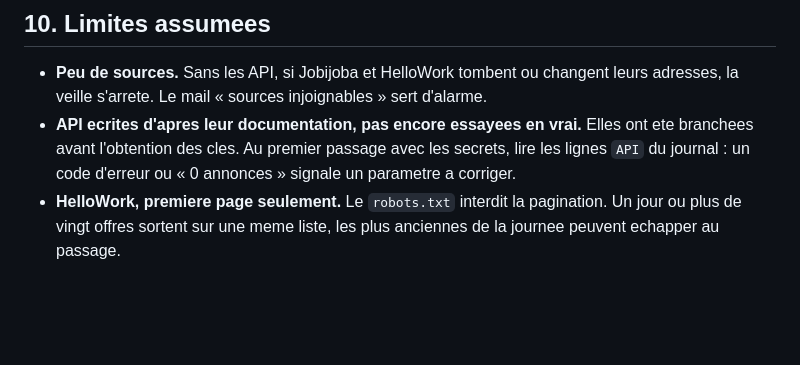
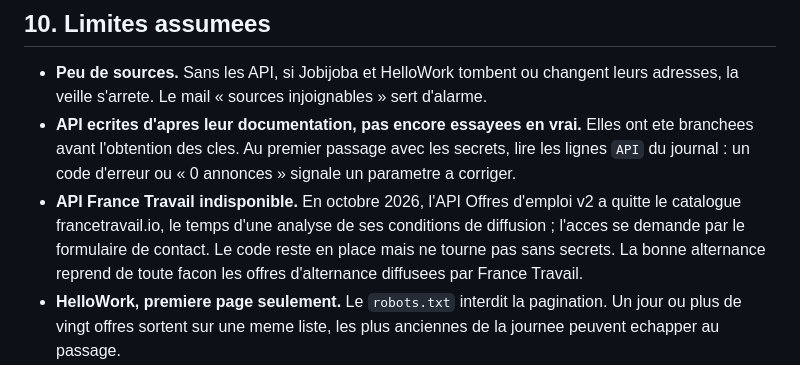
Before and after one commit to 4hwhjyd9y2-cmd/veille-alternance, a Markdown page: README.md, the part around the change. Rendered like a GitHub page; blank space fills up the shorter version.

Commit message:
README : API France Travail retiree du catalogue francetravail.io
Co-Authored-By: Claude Opus 5.5 <noreply@anthropic.com>

```diff
--- a/README.md
+++ b/README.md
@@ -408,6 +408,11 @@ chaque annonce retenue, et chaque annonce ecartee avec son motif en clair.
   Elles ont ete branchees avant l'obtention des cles. Au premier passage avec
   les secrets, lire les lignes `API` du journal : un code d'erreur ou
   « 0 annonces » signale un parametre a corriger.
+- **API France Travail indisponible.** En octobre 2026, l'API Offres d'emploi
+  v2 a quitte le catalogue francetravail.io, le temps d'une analyse de ses
+  conditions de diffusion ; l'acces se demande par le formulaire de contact.
+  Le code reste en place mais ne tourne pas sans secrets. La bonne alternance
+  reprend de toute facon les offres d'alternance diffusees par France Travail.
 - **HelloWork, premiere page seulement.** Le `robots.txt` interdit la
   pagination. Un jour ou plus de vingt offres sortent sur une meme liste, les
   plus anciennes de la journee peuvent echapper au passage.
```
